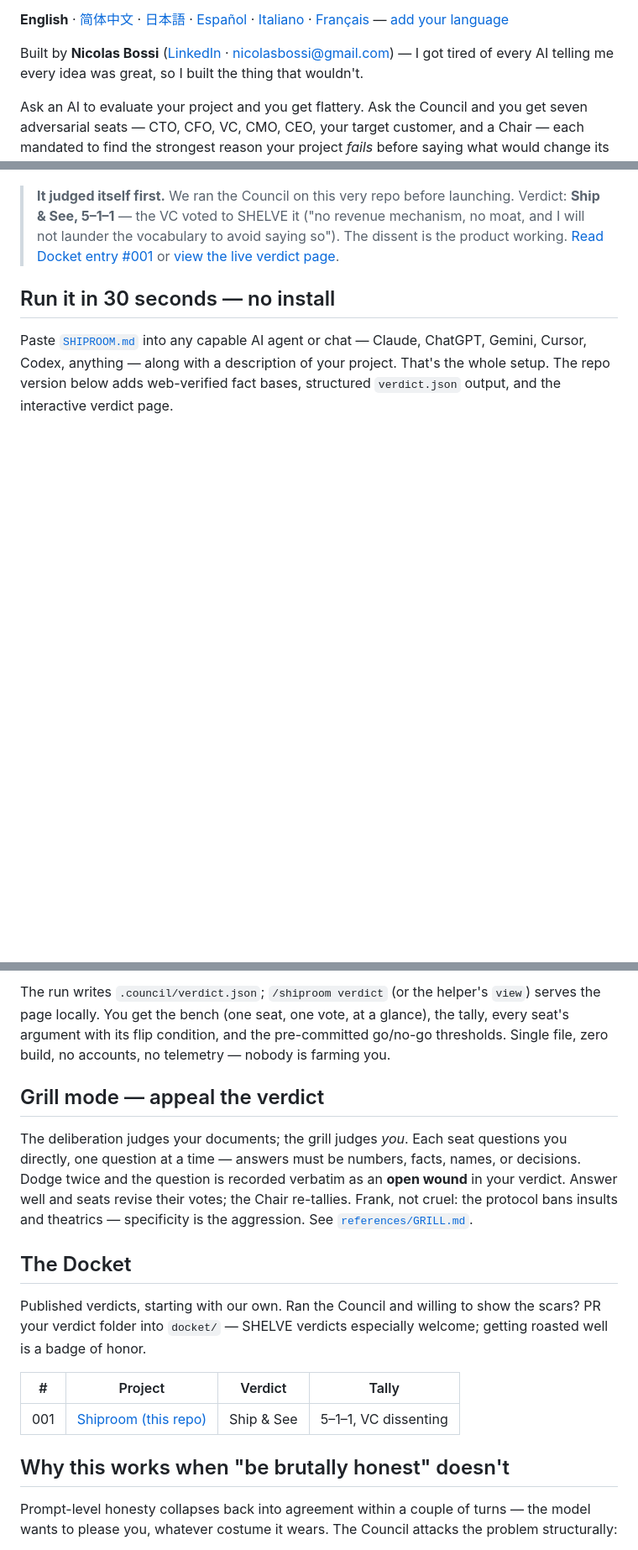
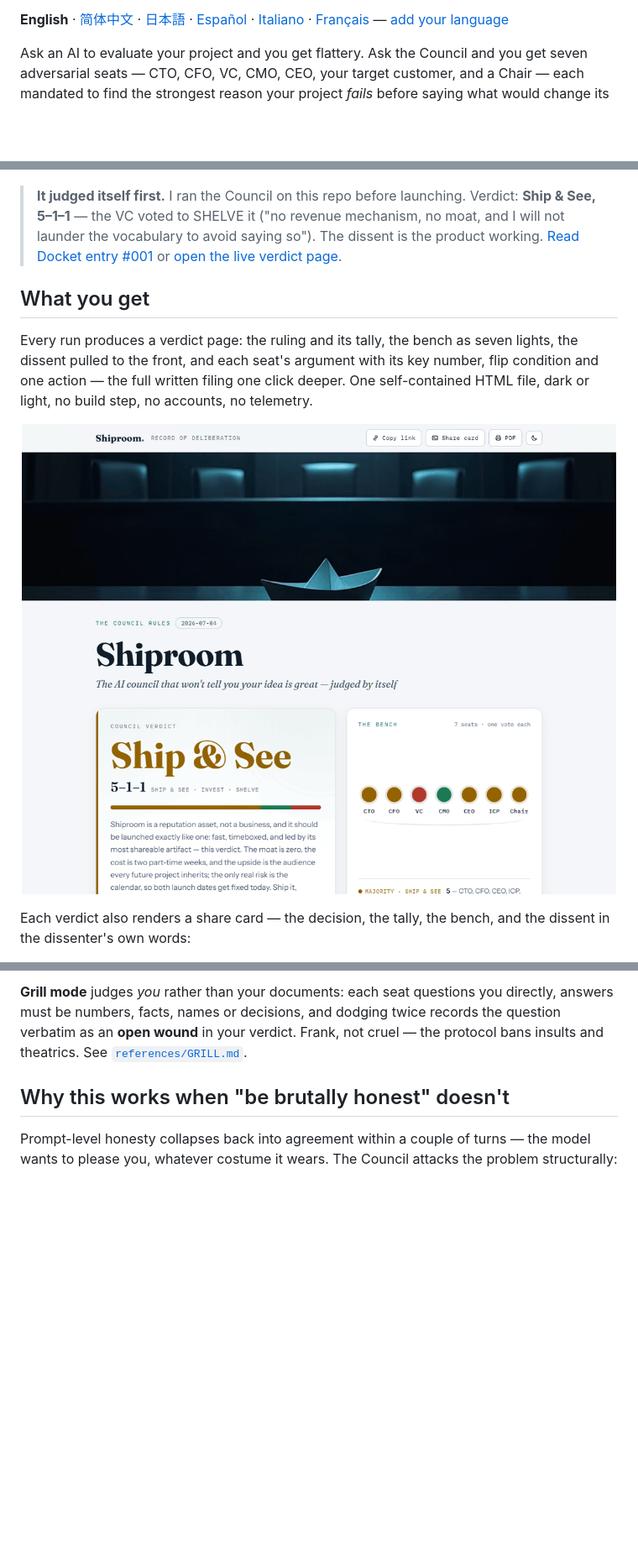
Before and after one commit to nicobts/shiproom, a Markdown page: README.md, 3 parts joined by grey strips. Shown: that part at 84% size. Rendered like a GitHub page; pictures changed too: assets/verdict-page-light.png (added); blank space fills up the shorter version.

```diff
--- a/README.md
+++ b/README.md
@@ -8,8 +11,5 @@
 
 **English** · [简体中文](./i18n/README.zh-CN.md) · [日本語](./i18n/README.ja.md) · [Español](./i18n/README.es.md) · [Italiano](./i18n/README.it.md) · [Français](./i18n/README.fr.md) — [add your language](./i18n/)
-
-Built by **Nicolas Bossi** ([LinkedIn](https://www.linkedin.com/in/nicolas-bossi-26a326b3/) · [nicolasbossi@gmail.com](mailto:nicolasbossi@gmail.com)) —
-I got tired of every AI telling me every idea was great, so I built the thing that wouldn't.
 
 Ask an AI to evaluate your project and you get flattery. Ask the Council and you get
 seven adversarial seats — CTO, CFO, VC, CMO, CEO, your target customer, and a Chair —
@@ -22,15 +22,26 @@ allowed to soften, rendered as an interactive verdict page.
   <img src="assets/hero.jpg" alt="The Shiproom: seven shadowed seats on a judicial bench — six teal verdict lights, one red dissent — judging an idea, a paper boat folded from a pitch document" width="100%">
 </p>
 
-> **It judged itself first.** We ran the Council on this very repo before launching.
+> **It judged itself first.** I ran the Council on this repo before launching.
 > Verdict: **Ship & See, 5–1–1** — the VC voted to SHELVE it ("no revenue mechanism,
 > no moat, and I will not launder the vocabulary to avoid saying so"). The dissent is
 > the product working. [Read Docket entry #001](./docket/001-shiproom/) or
-> [view the live verdict page](https://nicobts.github.io/shiproom/docket/001-shiproom/).
+> [open the live verdict page](https://nicobts.github.io/shiproom/docket/001-shiproom/).
 
-## Run it in 30 seconds — no install
+## What you get
 
-Paste [`SHIPROOM.md`](./SHIPROOM.md) into any capable AI agent or chat — Claude, ChatGPT,
-Gemini, Cursor, Codex, anything — along with a description of your project. That's the
-whole setup. The repo version below adds web-verified fact bases, structured
-`verdict.json` output, and the interactive verdict page.
+Every run produces a verdict page: the ruling and its tally, the bench as seven lights,
+the dissent pulled to the front, and each seat's argument with its key number, flip
+condition and one action — the full written filing one click deeper. One self-contained
+HTML file, dark or light, no build step, no accounts, no telemetry.
+
+<p align="center">
+  <picture>
+    <source media="(prefers-color-scheme: dark)" srcset="assets/verdict-page-dark.png">
+    <img src="assets/verdict-page-light.png" alt="A Shiproom verdict page: the ruling Ship and See with a 5-1-1 tally, the bench of seven seat lights, and the dissenting seat's quote" width="100%">
+  </picture>
+</p>
+
+Each verdict also renders a share card — the decision, the tally, the bench, and the
+dissent in the dissenter's own words:
+
@@ -125,26 +100,7 @@ filings tell you what to do about it.
-The run writes `.council/verdict.json`; `/shiproom verdict` (or the helper's `view`)
-serves the page locally. You get the bench (one seat, one vote, at a glance), the
-tally, every seat's argument with its flip condition, and the pre-committed go/no-go
-thresholds. Single file, zero build, no accounts, no telemetry — nobody is farming you.
-
-## Grill mode — appeal the verdict
-
-The deliberation judges your documents; the grill judges *you*. Each seat questions you
-directly, one question at a time — answers must be numbers, facts, names, or decisions.
-Dodge twice and the question is recorded verbatim as an **open wound** in your verdict.
-Answer well and seats revise their votes; the Chair re-tallies. Frank, not cruel: the
-protocol bans insults and theatrics — specificity is the aggression. See
-[`references/GRILL.md`](./skills/shiproom/references/GRILL.md).
-
-## The Docket
-
-Published verdicts, starting with our own. Ran the Council and willing to show the
-scars? PR your verdict folder into `docket/` — SHELVE verdicts especially welcome;
-getting roasted well is a badge of honor.
-
-| # | Project | Verdict | Tally |
-|---|---------|---------|-------|
-| 001 | [Shiproom (this repo)](./docket/001-shiproom/) | Ship & See | 5–1–1, VC dissenting |
+**Grill mode** judges *you* rather than your documents: each seat questions you directly,
+answers must be numbers, facts, names or decisions, and dodging twice records the
+question verbatim as an **open wound** in your verdict. Frank, not cruel — the protocol
+bans insults and theatrics. See [`references/GRILL.md`](./skills/shiproom/references/GRILL.md).
 
 ## Why this works when "be brutally honest" doesn't
 
```
Also changed, not shown: other parts of README.md (+43 -107 lines), CONTRIBUTING.md (+19 -0 lines), ROADMAP.md (added, +41 -0 lines), assets/verdict-page-dark.png (added), 3 other files.
